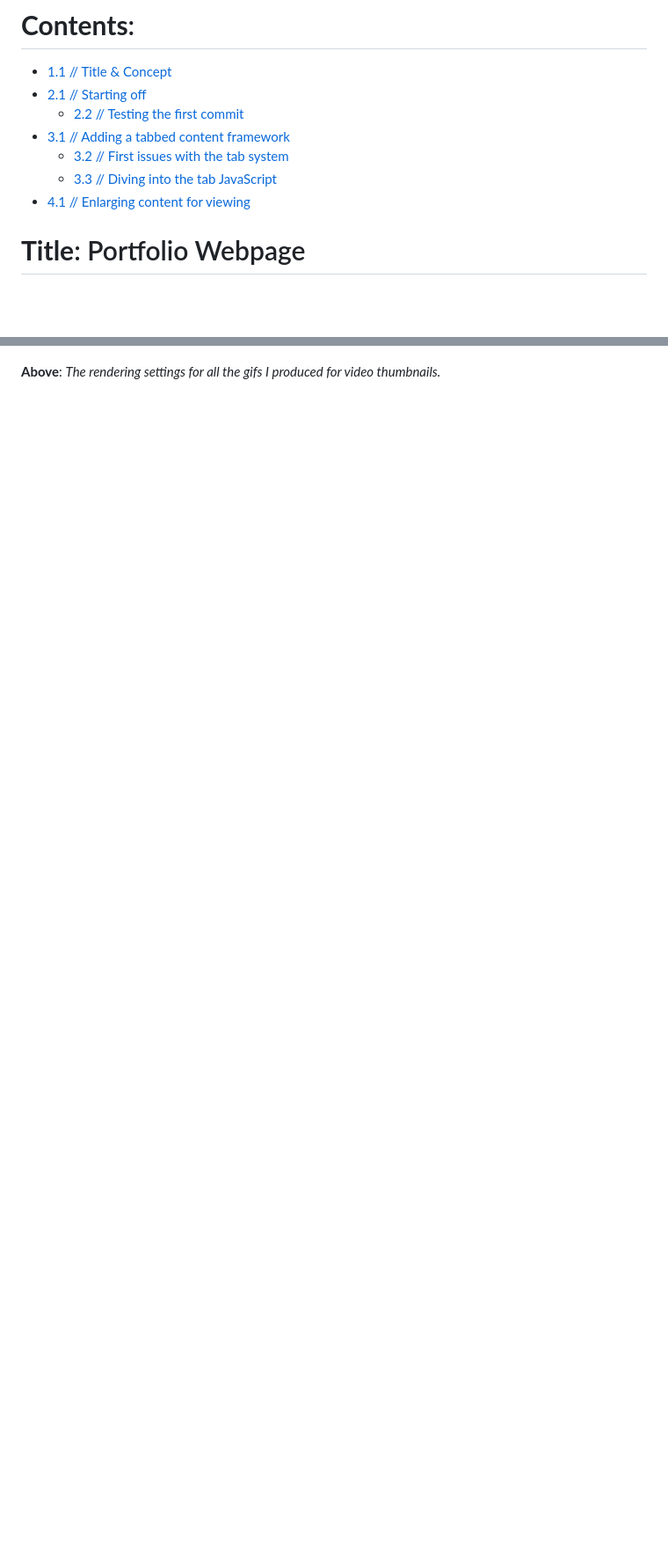
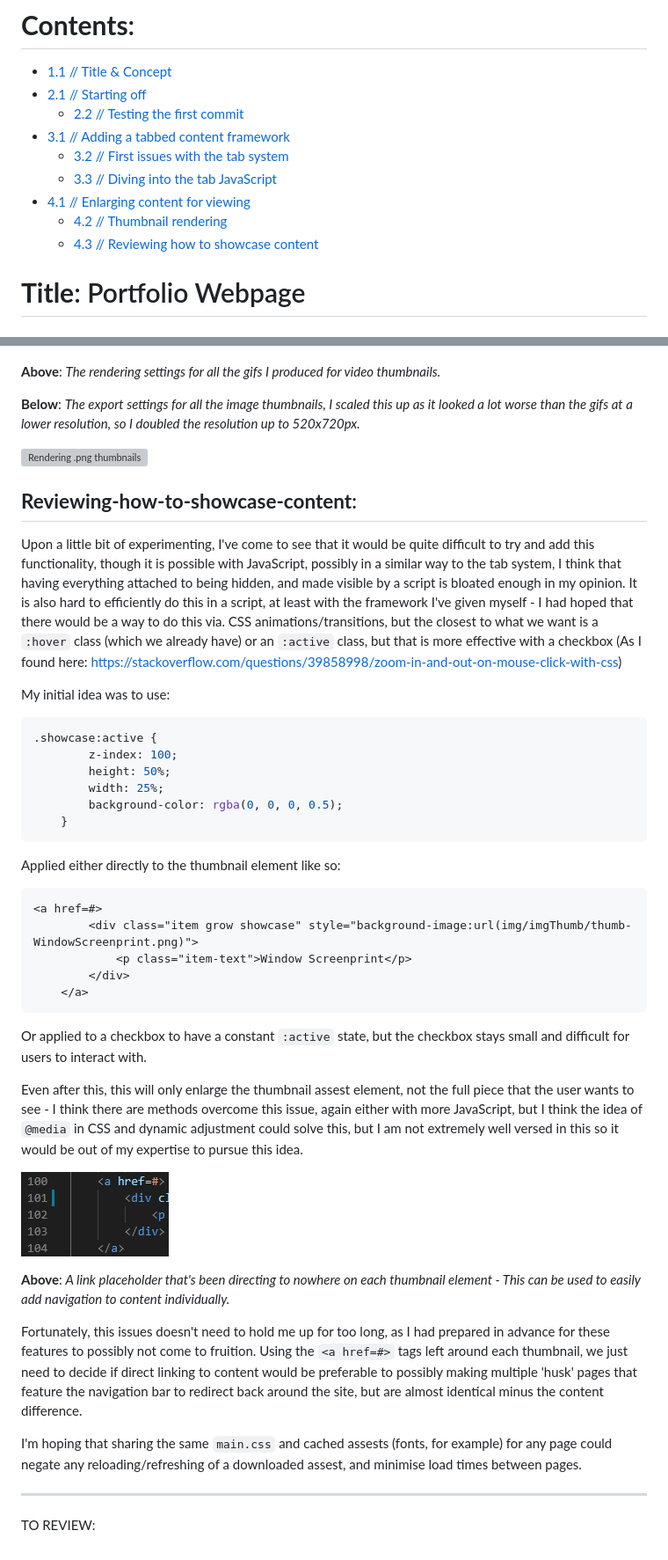
Before and after one commit to ETStarkey/TECH1015-CW2, a Markdown page: README.md, 2 parts joined by grey strips. Shown at 88% size. Rendered like a GitHub page; pictures changed too: img/readme-img/hrefReferenceImage.png (added); blank space fills up the shorter version; grey boxes are pictures that could not be loaded.

Commit message:
assest commit, readme update, index update

````diff
--- a/README.md
+++ b/README.md
@@ -10,6 +10,8 @@ TECH1015 CW2 Submission - Ethan Taylor Starkey [P17206590]
   * [3.2 // First issues with the tab system ](#First-issues-with-tab-system)
   * [3.3 // Diving into the tab JavaScript](#Diving-into-the-tab-JavaScript)
 * [4.1 // Enlarging content for viewing](#Enlarging-content-for-viewing)
+  * [4.2 // Thumbnail rendering](#Thumbnail-rendering)
+  * [4.3 // Reviewing how to showcase content](#Reviewing-how-to-showcase-content)
 
 # **Title**: Portfolio Webpage
 
@@ -148,3 +152,44 @@ To begin with, I need to render a couple of assests to be used for the thumbnail
 ![Rendering .gif thumbnails](./img/readme-img/renderingGifThumbnails.png)
 
 **Above**: *The rendering settings for all the gifs I produced for video thumbnails.*
+
+**Below**: *The export settings for all the image thumbnails, I scaled this up as it looked a lot worse than the gifs at a lower resolution, so I doubled the resolution up to 520x720px.*
+
+![Rendering .png thumbnails](./img/readme-img/renderingPngThumbnails.png)
+
+## **Reviewing-how-to-showcase-content**:
+
+Upon a little bit of experimenting, I've come to see that it would be quite difficult to try and add this functionality, though it is possible with JavaScript, possibly in a similar way to the tab system, I think that having everything attached to being hidden, and made visible by a script is bloated enough in my opinion. It is also hard to efficiently do this in a script, at least with the framework I've given myself - I had hoped that there would be a way to do this via. CSS animations/transitions, but the closest to what we want is a `:hover` class (which we already have) or an `:active` class, but that is more effective with a checkbox (As I found here: https://stackoverflow.com/questions/39858998/zoom-in-and-out-on-mouse-click-with-css)
+
+My initial idea was to use:
+```css
+.showcase:active {
+		z-index: 100;
+		height: 50%;
+		width: 25%;
+		background-color: rgba(0, 0, 0, 0.5);
+	}
+```
+Applied either directly to the thumbnail element like so:
+```html
+<a href=#>
+		<div class="item grow showcase" style="background-image:url(img/imgThumb/thumb-WindowScreenprint.png)">
+			<p class="item-text">Window Screenprint</p>
+		</div>
+	</a>
+```
+Or applied to a checkbox to have a constant `:active` state, but the checkbox stays small and difficult for users to interact with.
+
+Even after this, this will only enlarge the thumbnail assest element, not the full piece that the user wants to see - I think there are methods overcome this issue, again either with more JavaScript, but I think the idea of `@media` in CSS and dynamic adjustment could solve this, but I am not extremely well versed in this so it would be out of my expertise to pursue this idea.
+
+![Something](./img/readme-img/hrefReferenceImage.png)
+
+**Above**: *A link placeholder that's been directing to nowhere on each thumbnail element - This can be used to easily add navigation to content individually.*
+
+Fortunately, this issues doesn't need to hold me up for too long, as I had prepared in advance for these features to possibly not come to fruition. Using the `<a href=#>` tags left around each thumbnail, we just need to decide if direct linking to content would be preferable to possibly making multiple 'husk' pages that feature the navigation bar to redirect back around the site, but are almost identical minus the content difference.
+
+I'm hoping that sharing the same `main.css` and cached assests (fonts, for example) for any page could negate any reloading/refreshing of a downloaded assest, and minimise load times between pages.
+
+---
+
+TO REVIEW:
````
Also changed, not shown: other parts of README.md (+2 -0 lines), img/imgThumb/thumb-ColourfulScreenprint.png (added), img/imgThumb/thumb-FigureStudy.png (added), img/imgThumb/thumb-WindowScreenprint.png (added), img/readme-img/renderingPNGThumbnails.png (added), 4 other files.
